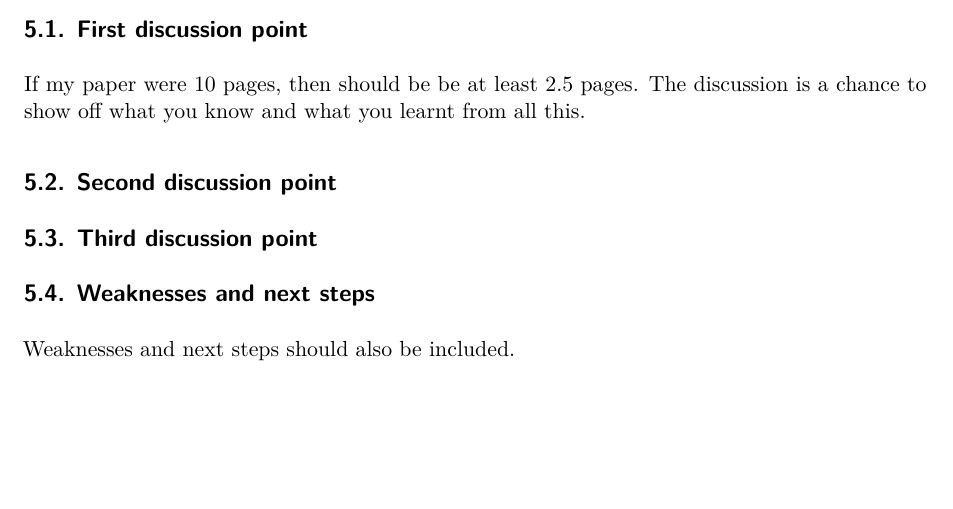
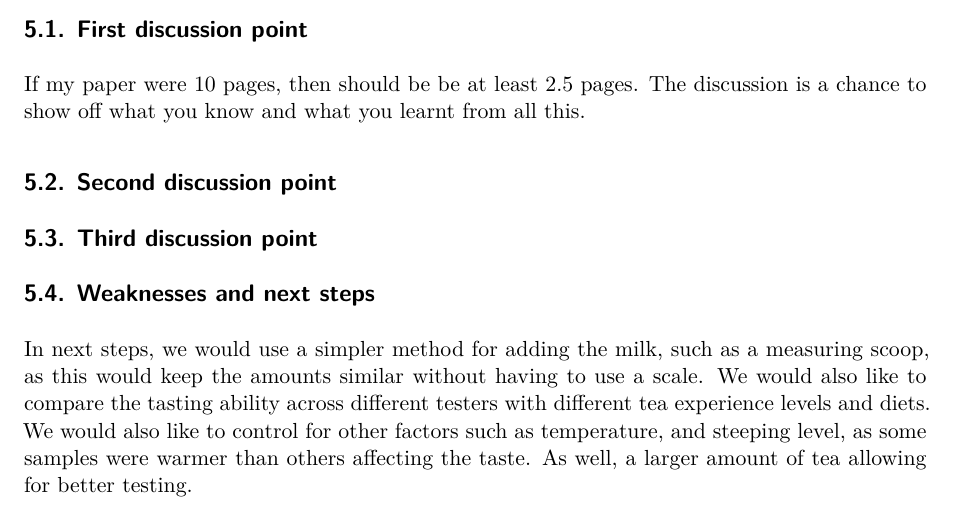
Before and after one commit to tayedzac/tea_tasting, a Quarto document (outputs/paper/paper.qmd): part of page 2 of 4, cut so that both start at the same text, the shorter picture padded with empty space. Rendered offline with R 4.5, knitr and Pandoc in place of Quarto, then LaTeX, with nearby package versions.

Commit message:
Update paper.qmd

```diff
--- a/outputs/paper/paper.qmd
+++ b/outputs/paper/paper.qmd
@@ -61,7 +61,7 @@ If my paper were 10 pages, then should be be at least 2.5 pages. The discussion
 
 ## Weaknesses and next steps
 
-Weaknesses and next steps should also be included.
+In next steps, we would use a simpler method for adding the milk, such as a measuring scoop, as this would keep the amounts similar without having to use a scale. We would also like to compare the tasting ability across different testers with different tea experience levels and diets. We would also like to control for other factors such as temperature, and steeping level, as some samples were warmer than others affecting the taste. As well, a larger amount of tea allowing for better testing.
 
 \newpage
 
```
